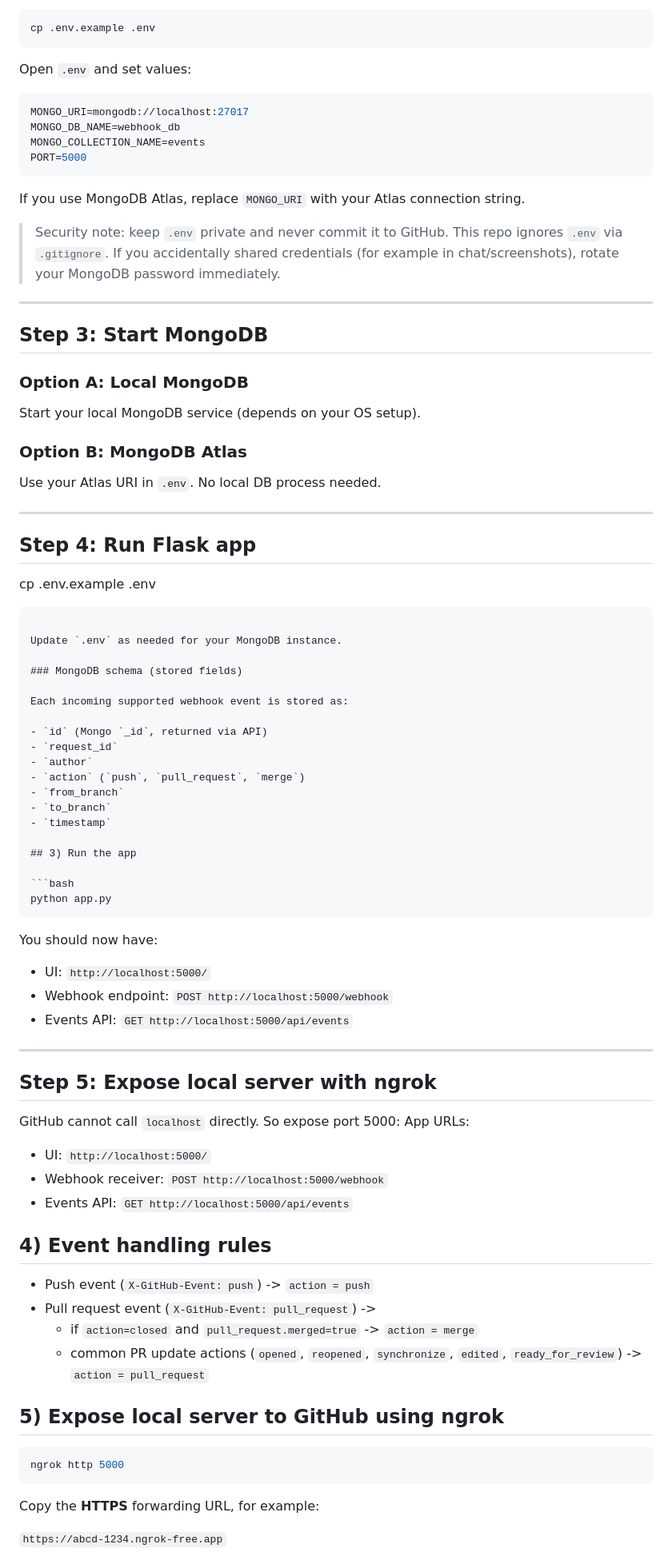
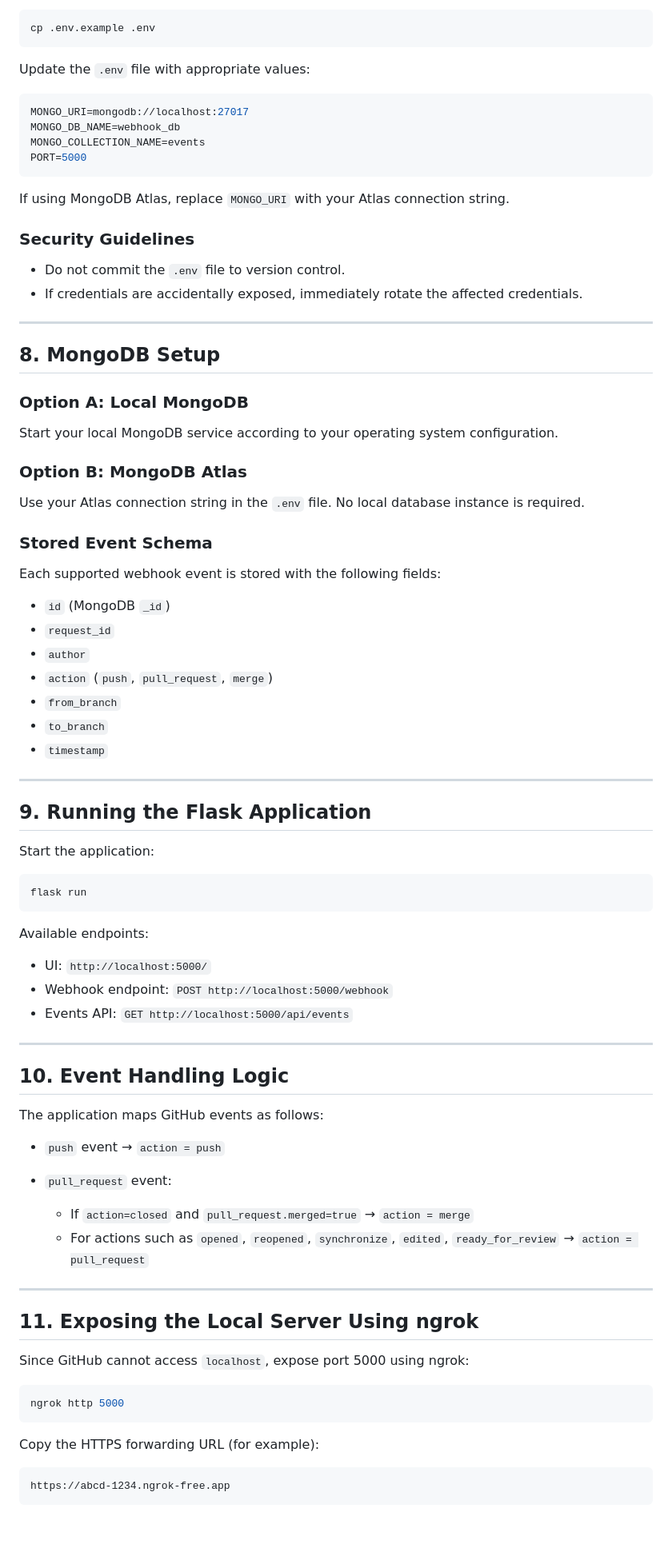
Before and after one commit to Haleeq75/webhook-repo, a Markdown page: README.md, the part around one of its changes. Shown at 80% size. GitHub-like rendering; blank space fills up the shorter version.

Commit message:
Revise README for better clarity
Updated README to improve clarity and structure, including project overview, architecture, prerequisites, and setup instructions.

````diff
--- a/README.md
+++ b/README.md
@@ -75,7 +80,7 @@ Copy env template:
 cp .env.example .env
 ```
 
-Open `.env` and set values:
+Update the `.env` file with appropriate values:
 
 ```env
 MONGO_URI=mongodb://localhost:27017
@@ -84,78 +89,78 @@ MONGO_COLLECTION_NAME=events
 PORT=5000
 ```
 
-If you use MongoDB Atlas, replace `MONGO_URI` with your Atlas connection string.
+If using MongoDB Atlas, replace `MONGO_URI` with your Atlas connection string.
 
-> Security note: keep `.env` private and never commit it to GitHub. This repo ignores `.env` via `.gitignore`.
-> If you accidentally shared credentials (for example in chat/screenshots), rotate your MongoDB password immediately.
+### Security Guidelines
+
+* Do not commit the `.env` file to version control.
+* If credentials are accidentally exposed, immediately rotate the affected credentials.
 
 ---
 
-## Step 3: Start MongoDB
+## 8. MongoDB Setup
 
 ### Option A: Local MongoDB
-Start your local MongoDB service (depends on your OS setup).
+
+Start your local MongoDB service according to your operating system configuration.
 
 ### Option B: MongoDB Atlas
-Use your Atlas URI in `.env`. No local DB process needed.
+
+Use your Atlas connection string in the `.env` file. No local database instance is required.
+
+### Stored Event Schema
+
+Each supported webhook event is stored with the following fields:
+
+* `id` (MongoDB `_id`)
+* `request_id`
+* `author`
+* `action` (`push`, `pull_request`, `merge`)
+* `from_branch`
+* `to_branch`
+* `timestamp`
 
 ---
 
-## Step 4: Run Flask app
-cp .env.example .env
+## 9. Running the Flask Application
+
+Start the application:
+
+```bash
+flask run
 ```
 
-Update `.env` as needed for your MongoDB instance.
+Available endpoints:
 
-### MongoDB schema (stored fields)
-
-Each incoming supported webhook event is stored as:
-
-- `id` (Mongo `_id`, returned via API)
-- `request_id`
-- `author`
-- `action` (`push`, `pull_request`, `merge`)
-- `from_branch`
-- `to_branch`
-- `timestamp`
-
-## 3) Run the app
-
-```bash
-python app.py
-```
-
-You should now have:
-
-- UI: `http://localhost:5000/`
-- Webhook endpoint: `POST http://localhost:5000/webhook`
-- Events API: `GET http://localhost:5000/api/events`
+* UI: `http://localhost:5000/`
+* Webhook endpoint: `POST http://localhost:5000/webhook`
+* Events API: `GET http://localhost:5000/api/events`
 
 ---
 
-## Step 5: Expose local server with ngrok
+## 10. Event Handling Logic
 
-GitHub cannot call `localhost` directly. So expose port 5000:
-App URLs:
+The application maps GitHub events as follows:
 
-- UI: `http://localhost:5000/`
-- Webhook receiver: `POST http://localhost:5000/webhook`
-- Events API: `GET http://localhost:5000/api/events`
+* `push` event → `action = push`
+* `pull_request` event:
 
-## 4) Event handling rules
+  * If `action=closed` and `pull_request.merged=true` → `action = merge`
+  * For actions such as `opened`, `reopened`, `synchronize`, `edited`, `ready_for_review` → `action = pull_request`
 
-- Push event (`X-GitHub-Event: push`) -> `action = push`
-- Pull request event (`X-GitHub-Event: pull_request`) ->
-  - if `action=closed` and `pull_request.merged=true` -> `action = merge`
-  - common PR update actions (`opened`, `reopened`, `synchronize`, `edited`, `ready_for_review`) -> `action = pull_request`
+---
 
-## 5) Expose local server to GitHub using ngrok
+## 11. Exposing the Local Server Using ngrok
+
+Since GitHub cannot access `localhost`, expose port 5000 using ngrok:
 
 ```bash
 ngrok http 5000
 ```
 
-Copy the **HTTPS** forwarding URL, for example:
+Copy the HTTPS forwarding URL (for example):
 
-`https://abcd-1234.ngrok-free.app`
+```
+https://abcd-1234.ngrok-free.app
+```
 
````
Also changed, not shown: other parts of README.md (+113 -123 lines).
